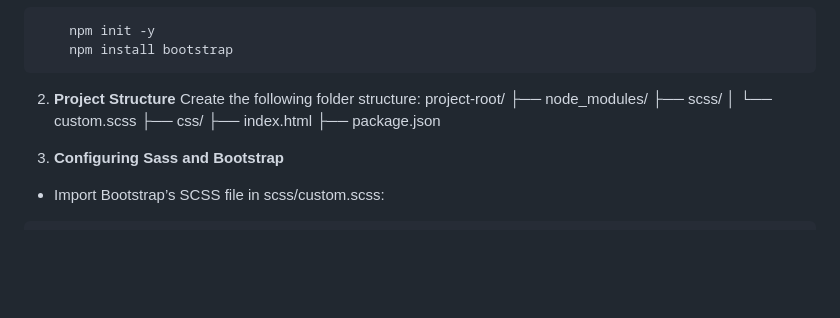
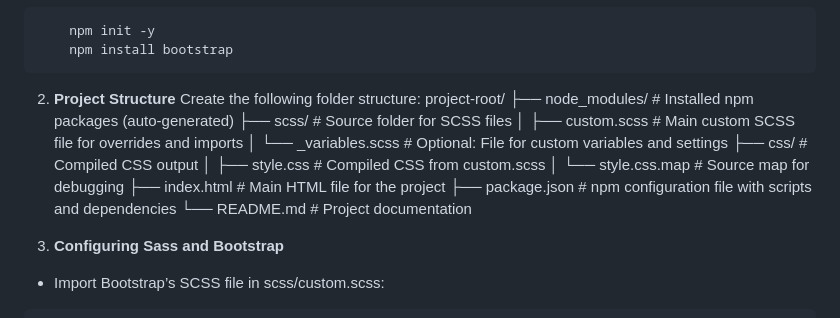
Before and after one commit to EPetrineLynghaug/Bootstrap-and-sass, a Markdown page: README.md, the part around the change. Drawn GitHub-style; folded sections open; blank space fills up the shorter version.

```diff
--- a/README.md
+++ b/README.md
@@ -22,12 +22,16 @@ Begin by setting up a new Node.js project and installing Bootstrap:
 2.	**Project Structure**
 Create the following folder structure:
 project-root/
-├── node_modules/
-├── scss/
-│   └── custom.scss
-├── css/
-├── index.html
-├── package.json
+├── node_modules/          # Installed npm packages (auto-generated)
+├── scss/                  # Source folder for SCSS files
+│   ├── custom.scss        # Main custom SCSS file for overrides and imports
+│   └── _variables.scss    # Optional: File for custom variables and settings
+├── css/                   # Compiled CSS output
+│   ├── style.css          # Compiled CSS from custom.scss
+│   └── style.css.map      # Source map for debugging
+├── index.html             # Main HTML file for the project
+├── package.json           # npm configuration file with scripts and dependencies
+└── README.md              # Project documentation
 
 3.	**Configuring Sass and Bootstrap**
 - Import Bootstrap’s SCSS file in scss/custom.scss:
```
